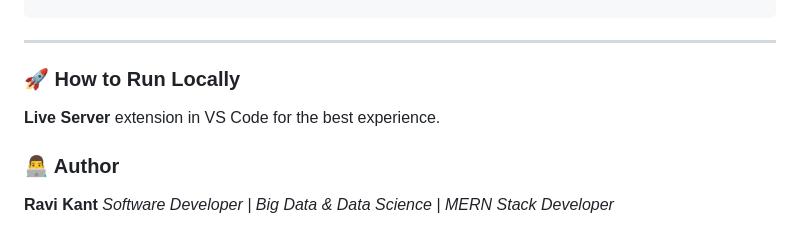
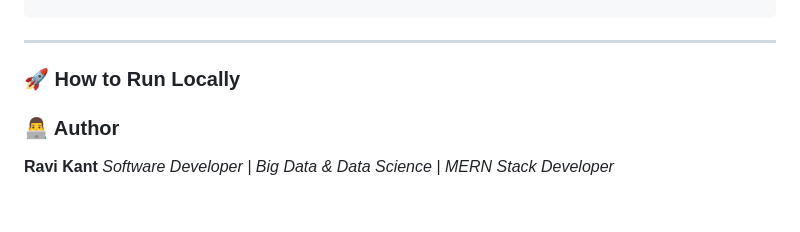
Before and after one commit to ravikantmahi/Be-My-Valentine, a Markdown page: README.md, the part around the change. Rendered like a GitHub page; blank space fills up the shorter version.

Commit message:
update README
Removed recommendation for Live Server extension in VS Code.

```diff
--- a/README.md
+++ b/README.md
@@ -70,7 +70,6 @@ When the user finally accepts, a celebration animation triggers with a backgroun
 ### 🚀 How to Run Locally
 
 
-**Live Server** extension in VS Code for the best experience.
 
 
 
```
